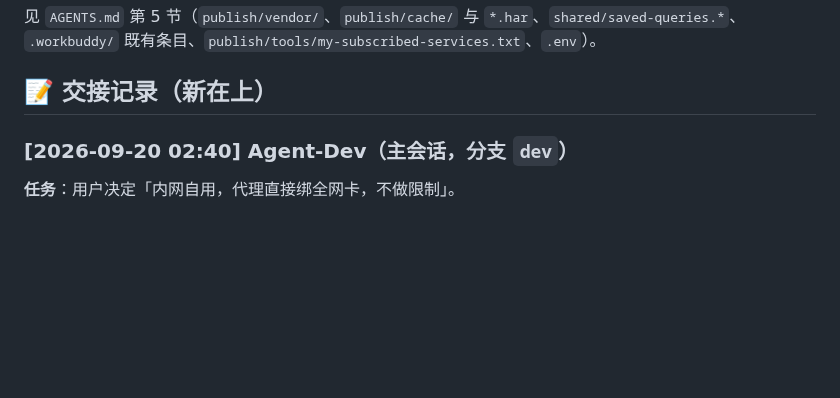
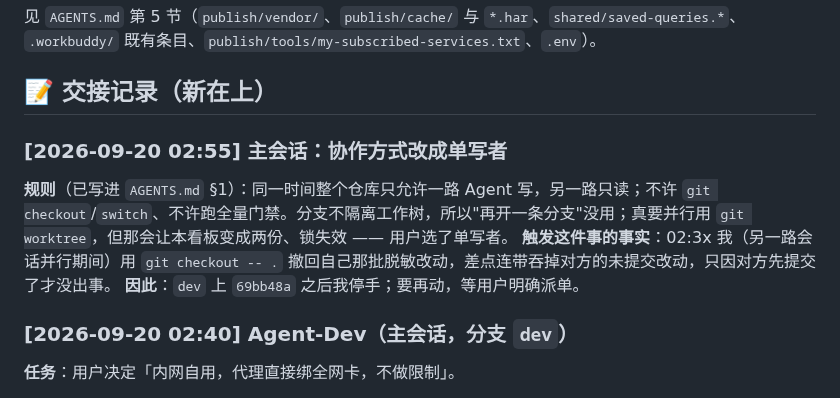
Before and after one commit to kokomi1234/spider, a Markdown page: CHANGELOG.md, the part around the change. Rendered like a GitHub page; blank space fills up the shorter version.

Commit message:
docs(协同): 协作改为单写者 —— 同目录开分支不隔离工作树，并行只能 git worktree（代价是看板失效）

```diff
--- a/CHANGELOG.md
+++ b/CHANGELOG.md
@@ -29,6 +29,13 @@
 `.workbuddy/` 既有条目、`publish/tools/my-subscribed-services.txt`、`.env`）。
 
 ## 📝 交接记录（新在上）
+
+### [2026-09-20 02:55] 主会话：协作方式改成单写者
+
+**规则**（已写进 `AGENTS.md` §1）：同一时间整个仓库只允许一路 Agent 写，另一路只读；不许 `git checkout`/`switch`、不许跑全量门禁。分支不隔离工作树，所以"再开一条分支"没用；真要并行用 `git worktree`，但那会让本看板变成两份、锁失效 —— 用户选了单写者。
+**触发这件事的事实**：02:3x 我（另一路会话并行期间）用 `git checkout -- .` 撤回自己那批脱敏改动，差点连带吞掉对方的未提交改动，只因对方先提交了才没出事。
+**因此**：`dev` 上 `69bb48a` 之后我停手；要再动，等用户明确派单。
+
 
 ### [2026-09-20 02:40] Agent-Dev（主会话，分支 `dev`）
 
```
Also changed, not shown: AGENTS.md (+3 -1 lines).
